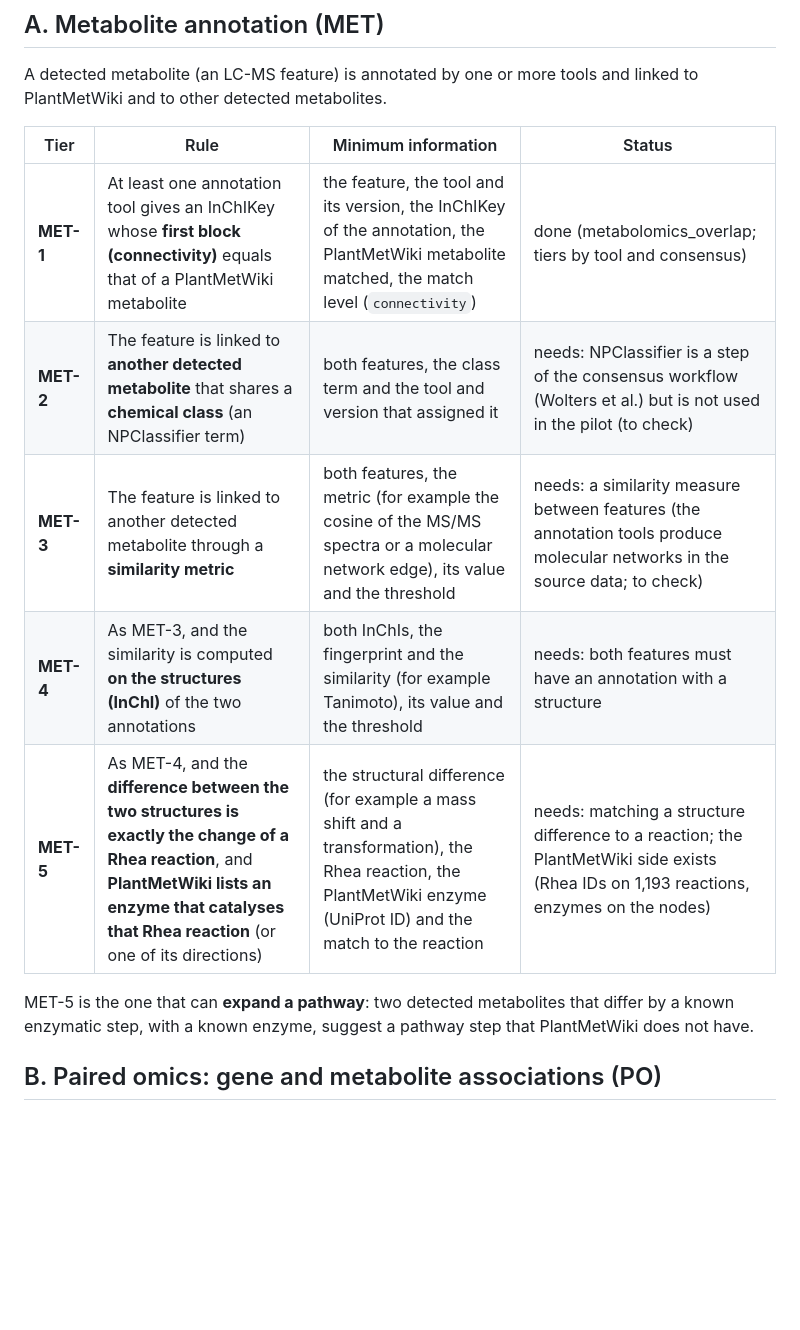
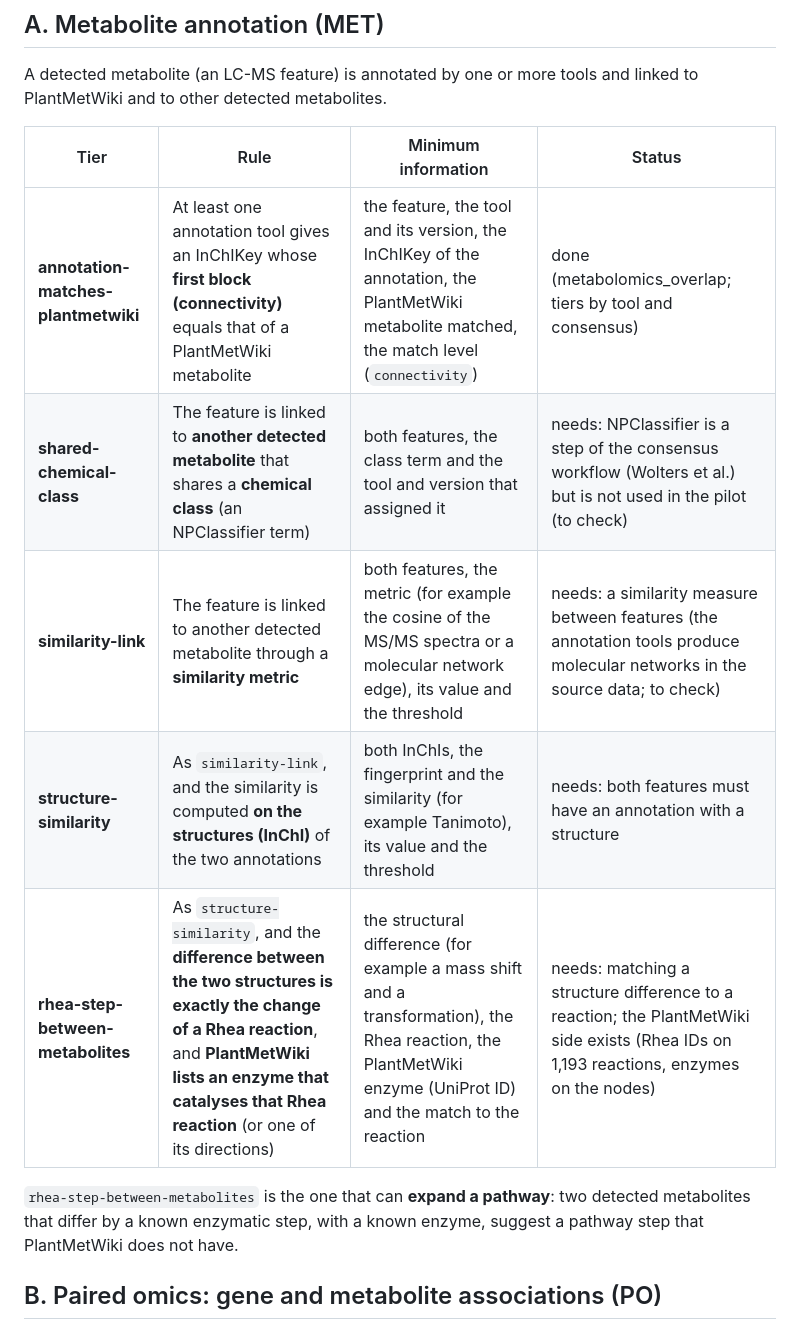
Before and after one commit to pathway-lod/lod-pathways-community, a Markdown page: minimum_information/README.md, the part around one of its changes. Rendered like a GitHub page; blank space fills up the shorter version.

```diff
--- a/minimum_information/README.md
+++ b/minimum_information/README.md
@@ -17,13 +17,13 @@ A detected metabolite (an LC-MS feature) is annotated by one or more tools and l
 
 | Tier | Rule | Minimum information | Status |
 |---|---|---|---|
-| **MET-1** | At least one annotation tool gives an InChIKey whose **first block (connectivity)** equals that of a PlantMetWiki metabolite | the feature, the tool and its version, the InChIKey of the annotation, the PlantMetWiki metabolite matched, the match level (`connectivity`) | done (metabolomics_overlap; tiers by tool and consensus) |
-| **MET-2** | The feature is linked to **another detected metabolite** that shares a **chemical class** (an NPClassifier term) | both features, the class term and the tool and version that assigned it | needs: NPClassifier is a step of the consensus workflow (Wolters et al.) but is not used in the pilot (to check) |
-| **MET-3** | The feature is linked to another detected metabolite through a **similarity metric** | both features, the metric (for example the cosine of the MS/MS spectra or a molecular network edge), its value and the threshold | needs: a similarity measure between features (the annotation tools produce molecular networks in the source data; to check) |
-| **MET-4** | As MET-3, and the similarity is computed **on the structures (InChI)** of the two annotations | both InChIs, the fingerprint and the similarity (for example Tanimoto), its value and the threshold | needs: both features must have an annotation with a structure |
-| **MET-5** | As MET-4, and the **difference between the two structures is exactly the change of a Rhea reaction**, and **PlantMetWiki lists an enzyme that catalyses that Rhea reaction** (or one of its directions) | the structural difference (for example a mass shift and a transformation), the Rhea reaction, the PlantMetWiki enzyme (UniProt ID) and the match to the reaction | needs: matching a structure difference to a reaction; the PlantMetWiki side exists (Rhea IDs on 1,193 reactions, enzymes on the nodes) |
+| **annotation-matches-plantmetwiki** | At least one annotation tool gives an InChIKey whose **first block (connectivity)** equals that of a PlantMetWiki metabolite | the feature, the tool and its version, the InChIKey of the annotation, the PlantMetWiki metabolite matched, the match level (`connectivity`) | done (metabolomics_overlap; tiers by tool and consensus) |
+| **shared-chemical-class** | The feature is linked to **another detected metabolite** that shares a **chemical class** (an NPClassifier term) | both features, the class term and the tool and version that assigned it | needs: NPClassifier is a step of the consensus workflow (Wolters et al.) but is not used in the pilot (to check) |
+| **similarity-link** | The feature is linked to another detected metabolite through a **similarity metric** | both features, the metric (for example the cosine of the MS/MS spectra or a molecular network edge), its value and the threshold | needs: a similarity measure between features (the annotation tools produce molecular networks in the source data; to check) |
+| **structure-similarity** | As `similarity-link`, and the similarity is computed **on the structures (InChI)** of the two annotations | both InChIs, the fingerprint and the similarity (for example Tanimoto), its value and the threshold | needs: both features must have an annotation with a structure |
+| **rhea-step-between-metabolites** | As `structure-similarity`, and the **difference between the two structures is exactly the change of a Rhea reaction**, and **PlantMetWiki lists an enzyme that catalyses that Rhea reaction** (or one of its directions) | the structural difference (for example a mass shift and a transformation), the Rhea reaction, the PlantMetWiki enzyme (UniProt ID) and the match to the reaction | needs: matching a structure difference to a reaction; the PlantMetWiki side exists (Rhea IDs on 1,193 reactions, enzymes on the nodes) |
 
-MET-5 is the one that can **expand a pathway**: two detected metabolites that differ by a known enzymatic step, with a known enzyme, suggest a pathway step that PlantMetWiki does not have.
+`rhea-step-between-metabolites` is the one that can **expand a pathway**: two detected metabolites that differ by a known enzymatic step, with a known enzyme, suggest a pathway step that PlantMetWiki does not have.
 
 ## B. Paired omics: gene and metabolite associations (PO)
 
```
Also changed, not shown: other parts of minimum_information/README.md (+13 -13 lines), prioritization/README.md (+3 -3 lines).
